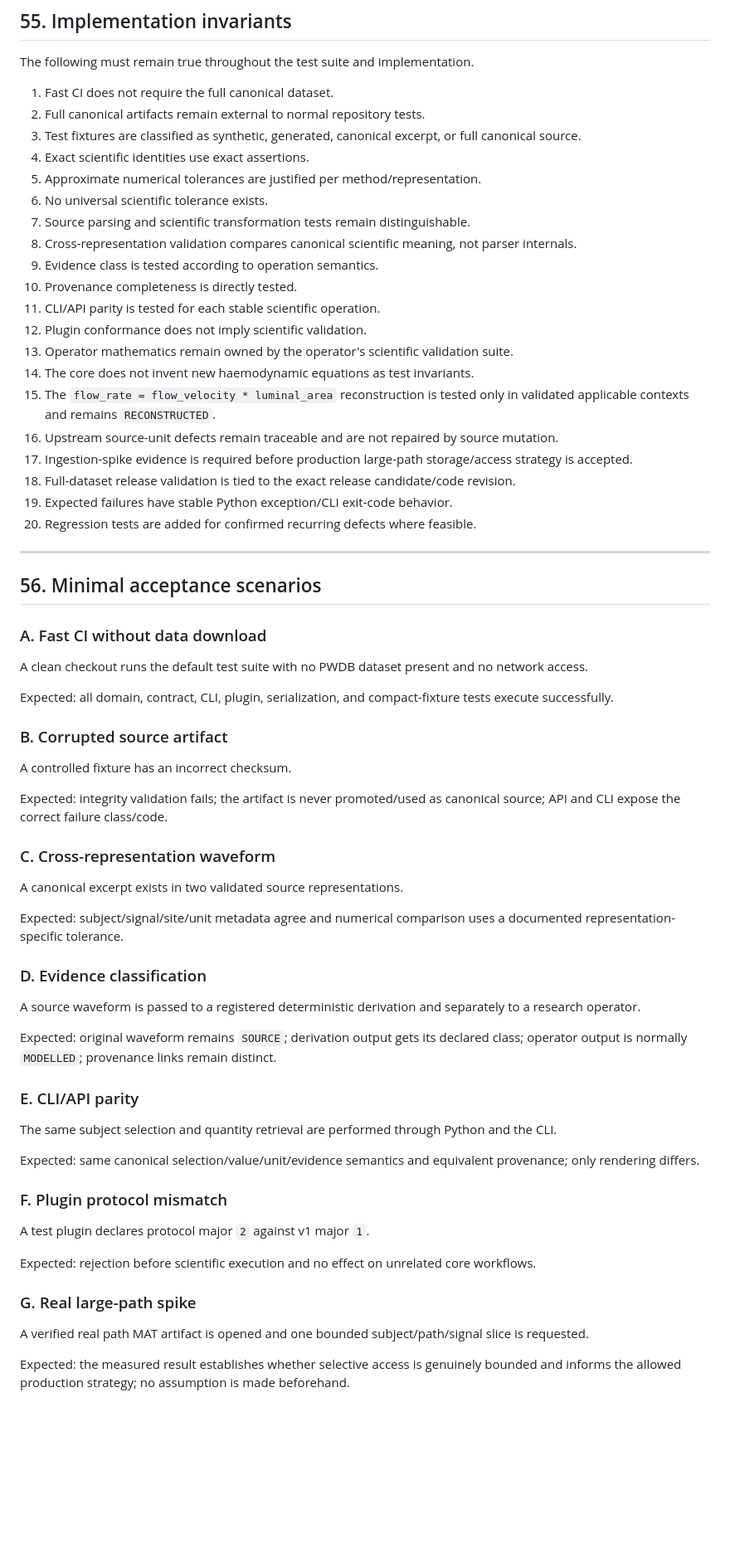
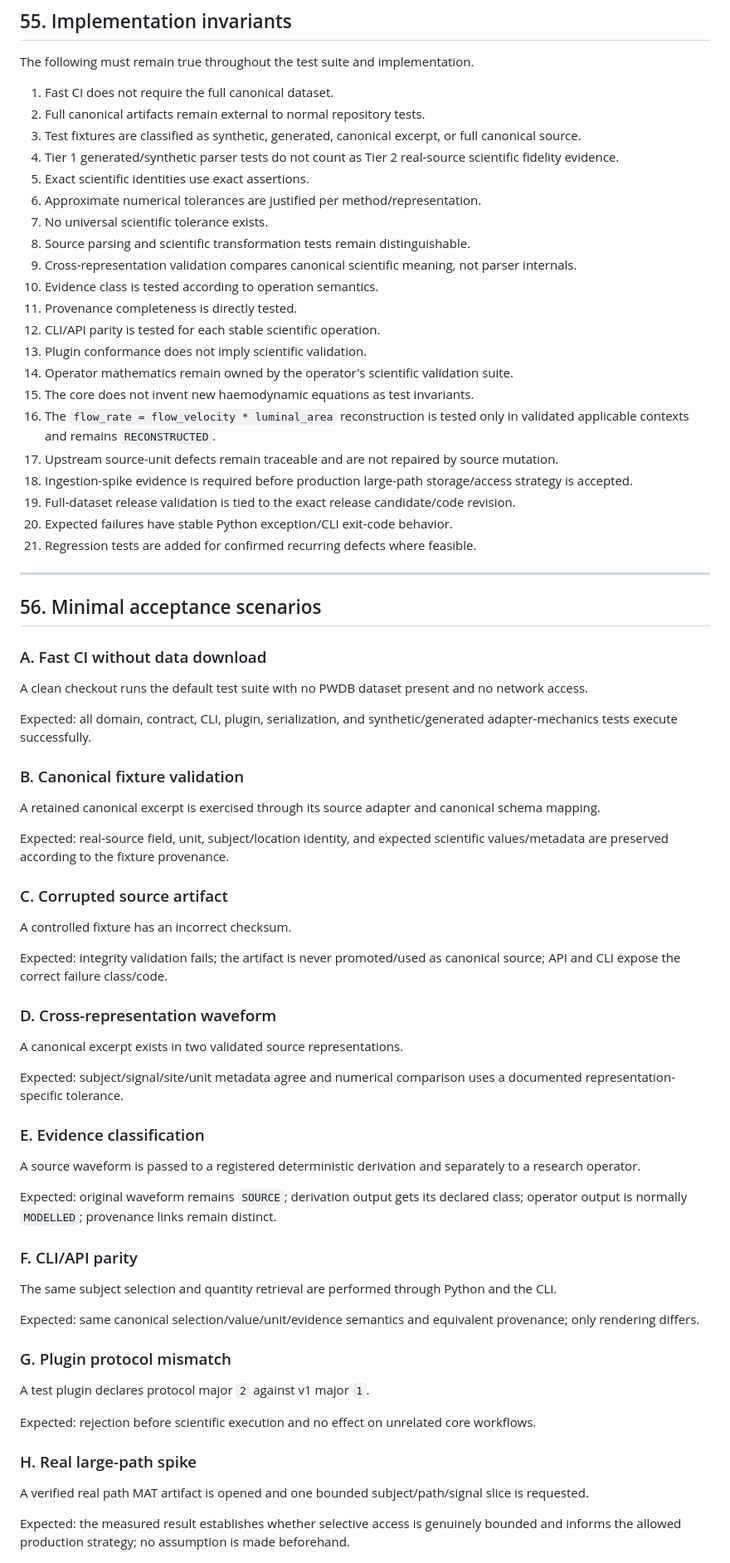
Before and after one commit to KNOWDYN/VascuQuest, a Markdown page: TEST_VALIDATION_CONTRACT.md, the part around one of its changes. Shown at 83% size. Rendered like a GitHub page; blank space fills up the shorter version.

Commit message:
Clarify VascuQuest validation tier boundaries after audit

```diff
--- a/TEST_VALIDATION_CONTRACT.md
+++ b/TEST_VALIDATION_CONTRACT.md
@@ -1115,23 +1120,24 @@ The following must remain true throughout the test suite and implementation.
 1. Fast CI does not require the full canonical dataset.
 2. Full canonical artifacts remain external to normal repository tests.
 3. Test fixtures are classified as synthetic, generated, canonical excerpt, or full canonical source.
-4. Exact scientific identities use exact assertions.
-5. Approximate numerical tolerances are justified per method/representation.
-6. No universal scientific tolerance exists.
-7. Source parsing and scientific transformation tests remain distinguishable.
-8. Cross-representation validation compares canonical scientific meaning, not parser internals.
-9. Evidence class is tested according to operation semantics.
-10. Provenance completeness is directly tested.
-11. CLI/API parity is tested for each stable scientific operation.
-12. Plugin conformance does not imply scientific validation.
-13. Operator mathematics remain owned by the operator's scientific validation suite.
-14. The core does not invent new haemodynamic equations as test invariants.
-15. The `flow_rate = flow_velocity * luminal_area` reconstruction is tested only in validated applicable contexts and remains `RECONSTRUCTED`.
-16. Upstream source-unit defects remain traceable and are not repaired by source mutation.
-17. Ingestion-spike evidence is required before production large-path storage/access strategy is accepted.
-18. Full-dataset release validation is tied to the exact release candidate/code revision.
-19. Expected failures have stable Python exception/CLI exit-code behavior.
-20. Regression tests are added for confirmed recurring defects where feasible.
+4. Tier 1 generated/synthetic parser tests do not count as Tier 2 real-source scientific fidelity evidence.
+5. Exact scientific identities use exact assertions.
+6. Approximate numerical tolerances are justified per method/representation.
+7. No universal scientific tolerance exists.
+8. Source parsing and scientific transformation tests remain distinguishable.
+9. Cross-representation validation compares canonical scientific meaning, not parser internals.
+10. Evidence class is tested according to operation semantics.
+11. Provenance completeness is directly tested.
+12. CLI/API parity is tested for each stable scientific operation.
+13. Plugin conformance does not imply scientific validation.
+14. Operator mathematics remain owned by the operator's scientific validation suite.
+15. The core does not invent new haemodynamic equations as test invariants.
+16. The `flow_rate = flow_velocity * luminal_area` reconstruction is tested only in validated applicable contexts and remains `RECONSTRUCTED`.
+17. Upstream source-unit defects remain traceable and are not repaired by source mutation.
+18. Ingestion-spike evidence is required before production large-path storage/access strategy is accepted.
+19. Full-dataset release validation is tied to the exact release candidate/code revision.
+20. Expected failures have stable Python exception/CLI exit-code behavior.
+21. Regression tests are added for confirmed recurring defects where feasible.
 
 ---
 
@@ -1141,39 +1147,45 @@ The following must remain true throughout the test suite and implementation.
 
 A clean checkout runs the default test suite with no PWDB dataset present and no network access.
 
-Expected: all domain, contract, CLI, plugin, serialization, and compact-fixture tests execute successfully.
+Expected: all domain, contract, CLI, plugin, serialization, and synthetic/generated adapter-mechanics tests execute successfully.
 
-### B. Corrupted source artifact
+### B. Canonical fixture validation
+
+A retained canonical excerpt is exercised through its source adapter and canonical schema mapping.
+
+Expected: real-source field, unit, subject/location identity, and expected scientific values/metadata are preserved according to the fixture provenance.
+
+### C. Corrupted source artifact
 
 A controlled fixture has an incorrect checksum.
 
 Expected: integrity validation fails; the artifact is never promoted/used as canonical source; API and CLI expose the correct failure class/code.
 
-### C. Cross-representation waveform
+### D. Cross-representation waveform
 
 A canonical excerpt exists in two validated source representations.
 
 Expected: subject/signal/site/unit metadata agree and numerical comparison uses a documented representation-specific tolerance.
 
-### D. Evidence classification
+### E. Evidence classification
 
 A source waveform is passed to a registered deterministic derivation and separately to a research operator.
 
 Expected: original waveform remains `SOURCE`; derivation output gets its declared class; operator output is normally `MODELLED`; provenance links remain distinct.
 
-### E. CLI/API parity
+### F. CLI/API parity
 
 The same subject selection and quantity retrieval are performed through Python and the CLI.
 
 Expected: same canonical selection/value/unit/evidence semantics and equivalent provenance; only rendering differs.
 
-### F. Plugin protocol mismatch
+### G. Plugin protocol mismatch
 
 A test plugin declares protocol major `2` against v1 major `1`.
 
 Expected: rejection before scientific execution and no effect on unrelated core workflows.
 
-### G. Real large-path spike
+### H. Real large-path spike
 
 A verified real path MAT artifact is opened and one bounded subject/path/signal slice is requested.
 
```
Also changed, not shown: other parts of TEST_VALIDATION_CONTRACT.md (+19 -12 lines).
